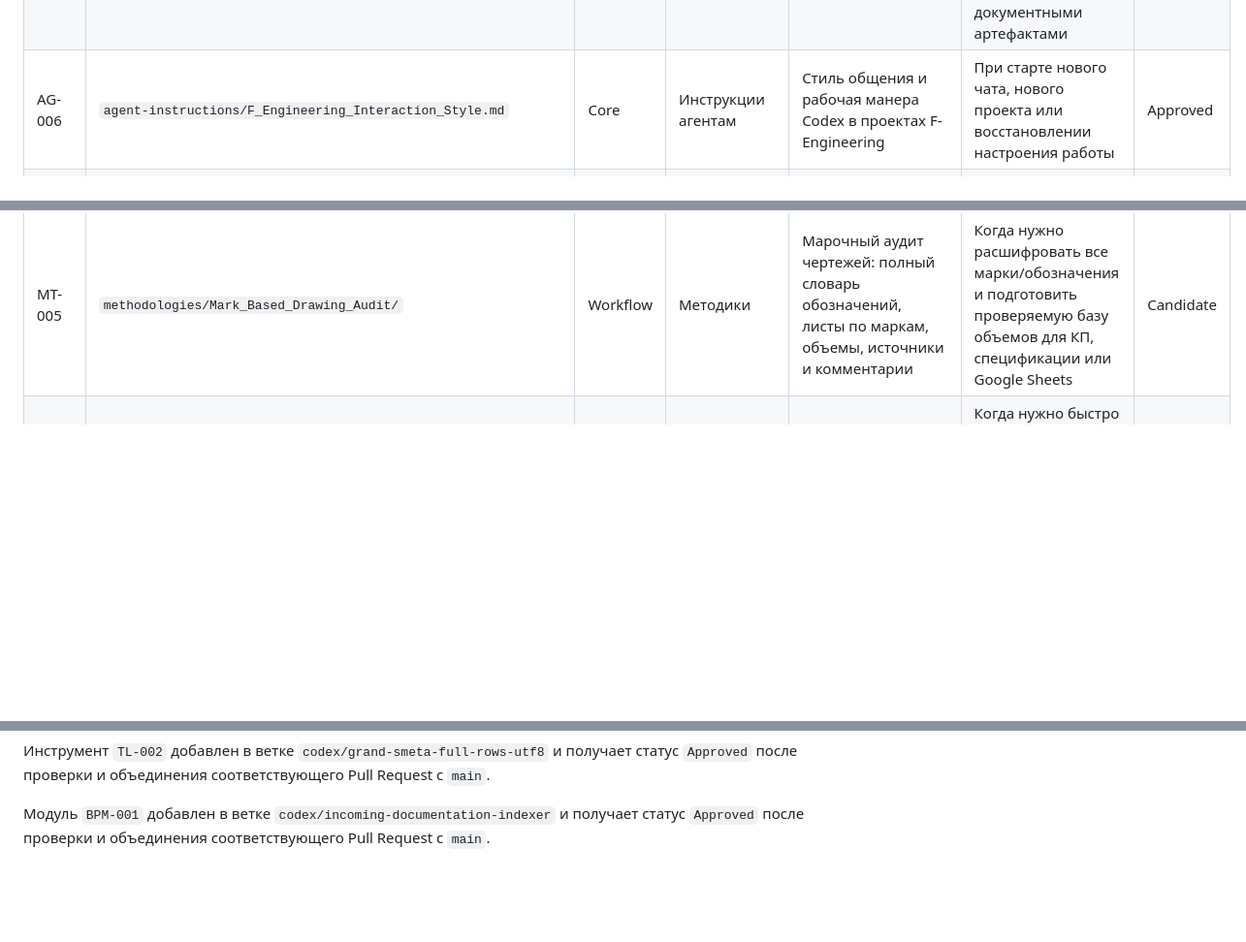
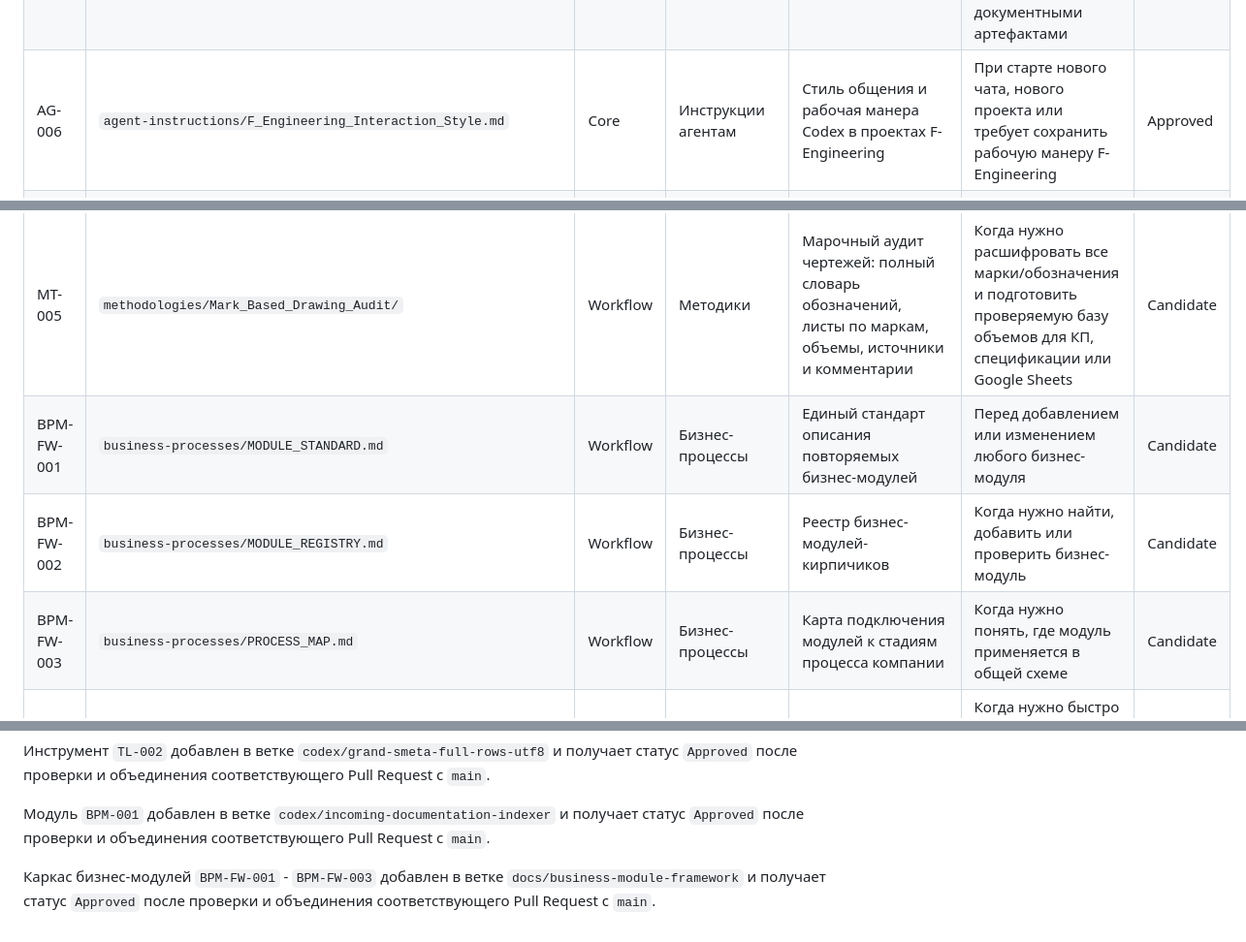
Before and after one commit to f-engineering-spb/f-engineering-knowledge-base, a Markdown page: registry/KNOWLEDGE_REGISTRY.md, 3 parts joined by grey strips. Shown at 97% size. Rendered like a GitHub page; blank space fills up the shorter version.

Commit message:
Register business module framework

```diff
--- a/registry/KNOWLEDGE_REGISTRY.md
+++ b/registry/KNOWLEDGE_REGISTRY.md
@@ -15,7 +15,7 @@
 | AG-003 | `agent-instructions/User_Working_Preferences.md` | Core | Инструкции агентам | Подтвержденные предпочтения пользователя | При выборе формата результата и подхода к работе | Approved |
 | AG-004 | `agent-instructions/Codex_Desktop_State_Sync_and_Recovery.md` | Core | Инструкции агентам | Синхронизация проектов и чатов между компьютерами, резервирование и аварийное восстановление Codex Desktop | Только при задачах синхронизации Codex Desktop | Candidate |
 | AG-005 | `agent-instructions/Cyrillic_UTF8_Handling.md` | Core | Инструкции агентам | Правила чтения, записи и проверки кириллицы и UTF-8 без mojibake | Всегда при работе с русским текстом, кириллическими путями, Windows/PowerShell, GitHub Markdown, HTML, CSV, JSON и документными артефактами | Approved |
-| AG-006 | `agent-instructions/F_Engineering_Interaction_Style.md` | Core | Инструкции агентам | Стиль общения и рабочая манера Codex в проектах F-Engineering | При старте нового чата, нового проекта или восстановлении настроения работы | Approved |
+| AG-006 | `agent-instructions/F_Engineering_Interaction_Style.md` | Core | Инструкции агентам | Стиль общения и рабочая манера Codex в проектах F-Engineering | При старте нового чата, нового проекта или требует сохранить рабочую манеру F-Engineering | Approved |
 | AG-007 | `agent-instructions/F_Engineering_Shared_Drive_Workspace.md` | Core | Инструкции агентам | Использование общего диска F-Engineering как основной проектной рабочей области и зеркала базы знаний | При работе в проектах на `H:\Общие диски\022-F_engineering` или при настройке нового проекта F-Engineering | Candidate |
 | DS-001 | `document-standards/Document_Style_Guide.md` | Style | Стандарты документов | Общий визуальный и структурный стиль | Для оформляемых документов | Approved |
 | DS-002 | `document-standards/Naming_and_Versioning.md` | Core | Стандарты документов | Именование файлов и версии | Для всех создаваемых файлов | Approved |
@@ -32,6 +32,9 @@
 | MT-003 | `proposals/Facade_Full_Scope_Multi_Contour_Audit.md` | Workflow | Методики | Полный многоконтурный аудит фасадных конструкций | Для фасадных конструкций и коммерческих предложений | Approved |
 | MT-004 | `methodologies/Complete_Facade_Commercial_Specification/` | Workflow | Методики | Полная проверяемая фасадная спецификация для коммерческого предложения | Когда нужен итоговый фасадный состав работ и объемов | Approved |
 | MT-005 | `methodologies/Mark_Based_Drawing_Audit/` | Workflow | Методики | Марочный аудит чертежей: полный словарь обозначений, листы по маркам, объемы, источники и комментарии | Когда нужно расшифровать все марки/обозначения и подготовить проверяемую базу объемов для КП, спецификации или Google Sheets | Candidate |
+| BPM-FW-001 | `business-processes/MODULE_STANDARD.md` | Workflow | Бизнес-процессы | Единый стандарт описания повторяемых бизнес-модулей | Перед добавлением или изменением любого бизнес-модуля | Candidate |
+| BPM-FW-002 | `business-processes/MODULE_REGISTRY.md` | Workflow | Бизнес-процессы | Реестр бизнес-модулей-кирпичиков | Когда нужно найти, добавить или проверить бизнес-модуль | Candidate |
+| BPM-FW-003 | `business-processes/PROCESS_MAP.md` | Workflow | Бизнес-процессы | Карта подключения модулей к стадиям процесса компании | Когда нужно понять, где модуль применяется в общей схеме | Candidate |
 | BPM-001 | `business-processes/modules/incoming-documentation-indexer/` | Workflow | Бизнес-процессы | Первичная индексация, классификация и визуальный навигатор входящей документации заказчика | Когда нужно быстро разобрать ворох входящих PDF/DWG/прочих файлов, создать реестр, сущности и просмотрщик для КП, старта проектирования или архивного обращения | Candidate |
 | TP-001 | `templates/Document_Request_Template.md` | Template | Шаблоны | Постановка задачи на документ | Когда нужно оформить задачу на документ | Approved |
 | TP-002 | `templates/Client_Roadmap/` | Template | Шаблоны | Эталон клиентской дорожной карты | Для дорожных карт | Approved |
@@ -53,3 +56,5 @@
 Инструмент `TL-002` добавлен в ветке `codex/grand-smeta-full-rows-utf8` и получает статус `Approved` после проверки и объединения соответствующего Pull Request с `main`.
 
 Модуль `BPM-001` добавлен в ветке `codex/incoming-documentation-indexer` и получает статус `Approved` после проверки и объединения соответствующего Pull Request с `main`.
+
+Каркас бизнес-модулей `BPM-FW-001` - `BPM-FW-003` добавлен в ветке `docs/business-module-framework` и получает статус `Approved` после проверки и объединения соответствующего Pull Request с `main`.
```
